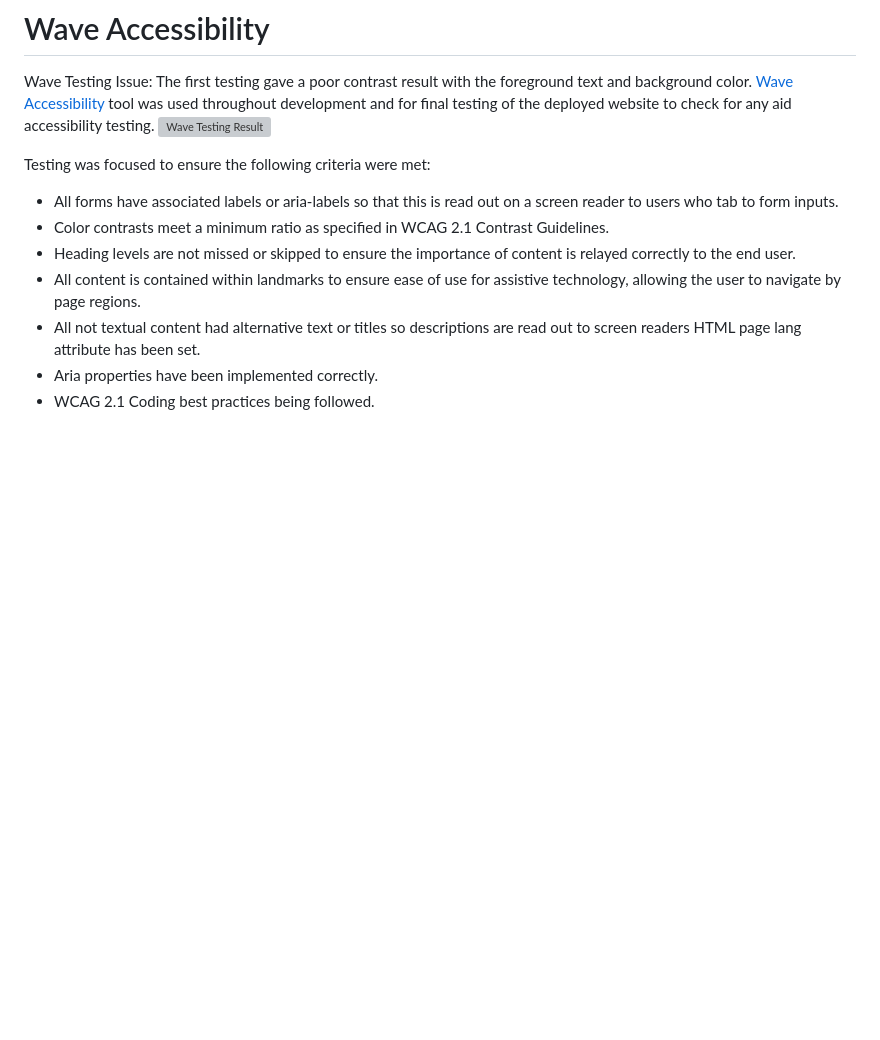
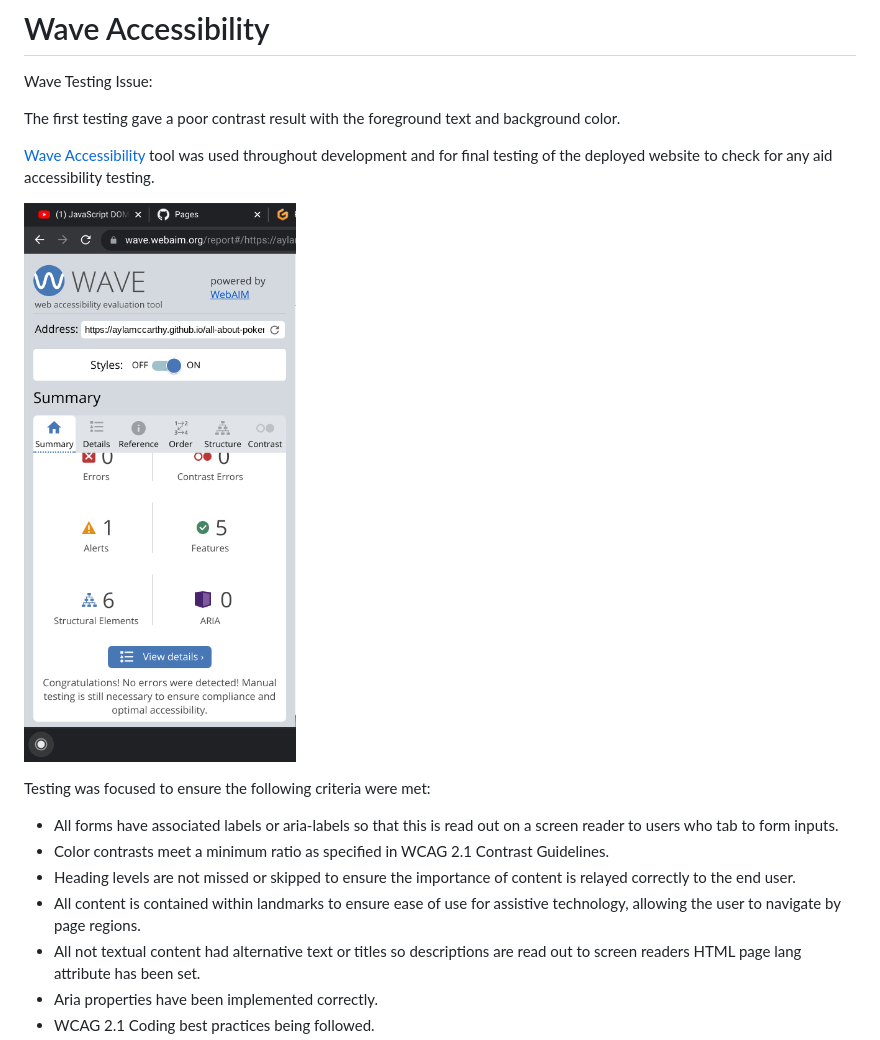
Before and after one commit to Aylamccarthy/All-About-Pokemon, a Markdown page: README.md, the part around the change. Rendered like a GitHub page; pictures changed too: assets/images/wave_test.png (added); blank space fills up the shorter version; grey boxes are pictures that could not be loaded.

Commit message:
Document updated Wave test result

```diff
--- a/README.md
+++ b/README.md
@@ -234,9 +234,13 @@ Website behaved as expected with the exception of switching to the viewport size
 # Wave Accessibility
 
 Wave Testing Issue:
+
 The first testing gave a poor contrast result with the foreground text and background color.
+
 [Wave Accessibility](https://wave.webaim.org/) tool was used throughout development and for final testing of the deployed website to check for any aid accessibility testing.
-![Wave Testing Result](docs/readme_images/wave_test.png)
+
+
+![Wave Testing Result](assets/images/wave_test.png)
 
 Testing was focused to ensure the following criteria were met:
 
```
Also changed, not shown: 2 other files.
